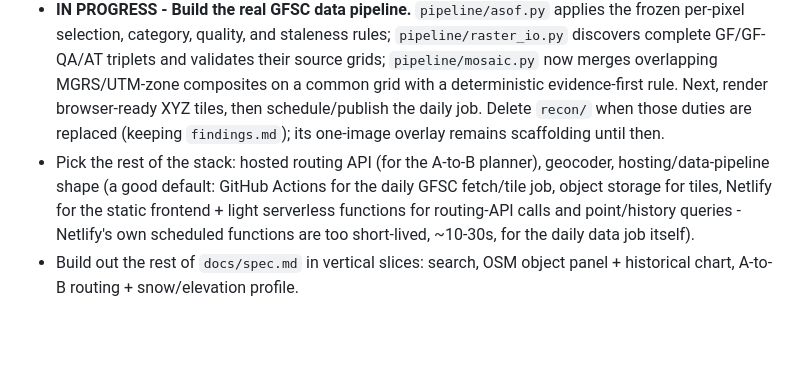
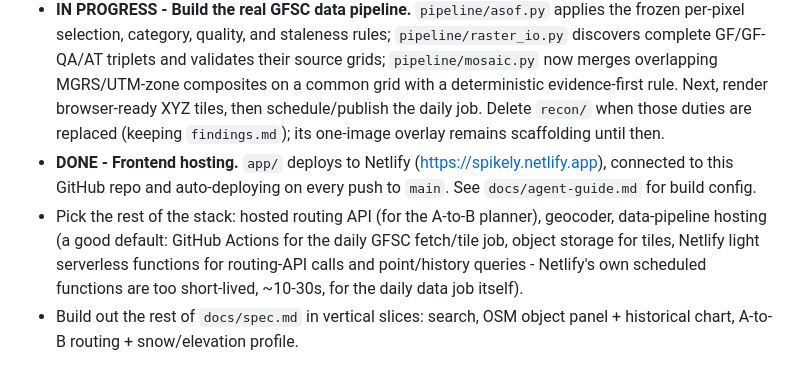
Before and after one commit to jcredi/spikely, a Markdown page: docs/plan.md, the part around the change. Drawn GitHub-style; blank space fills up the shorter version.

Commit message:
Mark frontend hosting as decided in the plan
Netlify deployment landed this session; split it out from the still-open
routing-API/geocoder/data-pipeline-hosting decisions so the plan reflects
current status.

Co-Authored-By: Claude Sonnet 5 <noreply@anthropic.com>

```diff
--- a/docs/plan.md
+++ b/docs/plan.md
@@ -42,7 +42,8 @@ Take one real downloaded GFSC raster from Track B, reproject/tile it, and render
 
 - **DONE - Freeze snow-data semantics from reconnaissance.** Sections 5.2-5.4, 7.1, and 9.2 of `docs/spec.md` now fix the visual encoding, quality/category handling, AS-OF selection, 14-day staleness ceiling, prolonged-gap behavior, and no-interpolation historical-chart rule. The former section 15 items 1-5 have been removed from the open list.
 - **IN PROGRESS - Build the real GFSC data pipeline.** `pipeline/asof.py` applies the frozen per-pixel selection, category, quality, and staleness rules; `pipeline/raster_io.py` discovers complete GF/GF-QA/AT triplets and validates their source grids; `pipeline/mosaic.py` now merges overlapping MGRS/UTM-zone composites on a common grid with a deterministic evidence-first rule. Next, render browser-ready XYZ tiles, then schedule/publish the daily job. Delete `recon/` when those duties are replaced (keeping `findings.md`); its one-image overlay remains scaffolding until then.
-- Pick the rest of the stack: hosted routing API (for the A-to-B planner), geocoder, hosting/data-pipeline shape (a good default: GitHub Actions for the daily GFSC fetch/tile job, object storage for tiles, Netlify for the static frontend + light serverless functions for routing-API calls and point/history queries - Netlify's own scheduled functions are too short-lived, ~10-30s, for the daily data job itself).
+- **DONE - Frontend hosting.** `app/` deploys to Netlify (https://spikely.netlify.app), connected to this GitHub repo and auto-deploying on every push to `main`. See `docs/agent-guide.md` for build config.
+- Pick the rest of the stack: hosted routing API (for the A-to-B planner), geocoder, data-pipeline hosting (a good default: GitHub Actions for the daily GFSC fetch/tile job, object storage for tiles, Netlify light serverless functions for routing-API calls and point/history queries - Netlify's own scheduled functions are too short-lived, ~10-30s, for the daily data job itself).
 - Build out the rest of `docs/spec.md` in vertical slices: search, OSM object panel + historical chart, A-to-B routing + snow/elevation profile.
 
 ## Explicitly not doing yet
```
